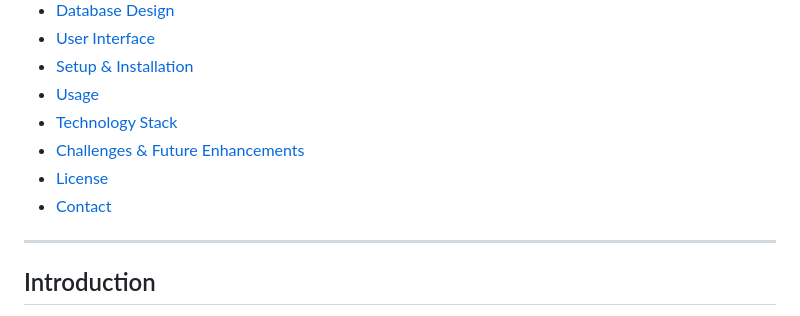
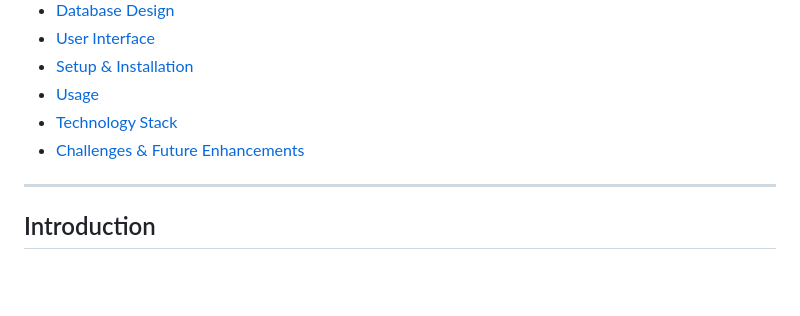
Before and after one commit to hikartik/Management-App-for-Industries, a Markdown page: Readme.md, the part around the change. Drawn GitHub-style; blank space fills up the shorter version.

```diff
--- a/Readme.md
+++ b/Readme.md
@@ -14,8 +14,6 @@
 - [Usage](#usage)
 - [Technology Stack](#technology-stack)
 - [Challenges & Future Enhancements](#challenges--future-enhancements)
-- [License](#license)
-- [Contact](#contact)
 
 ---
 
```
